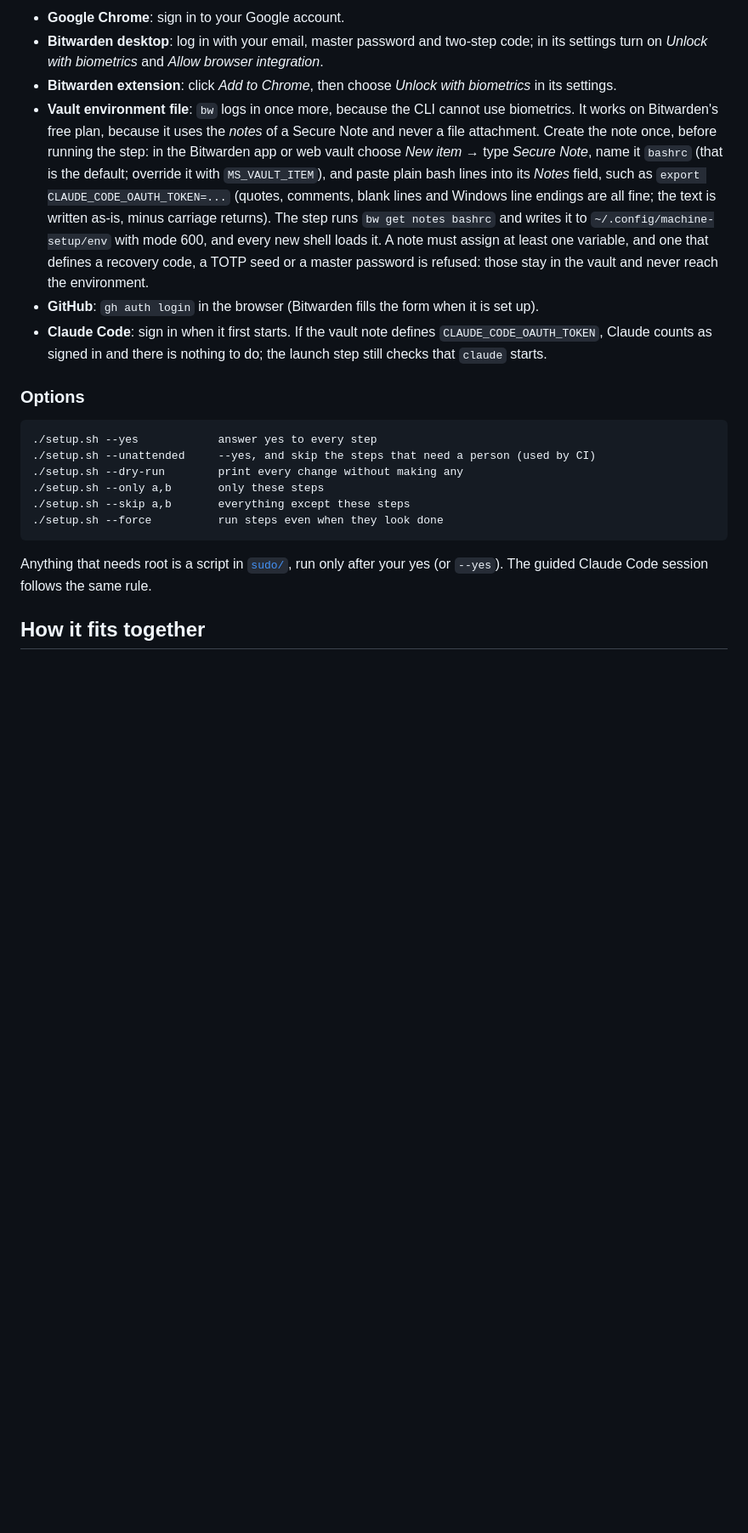
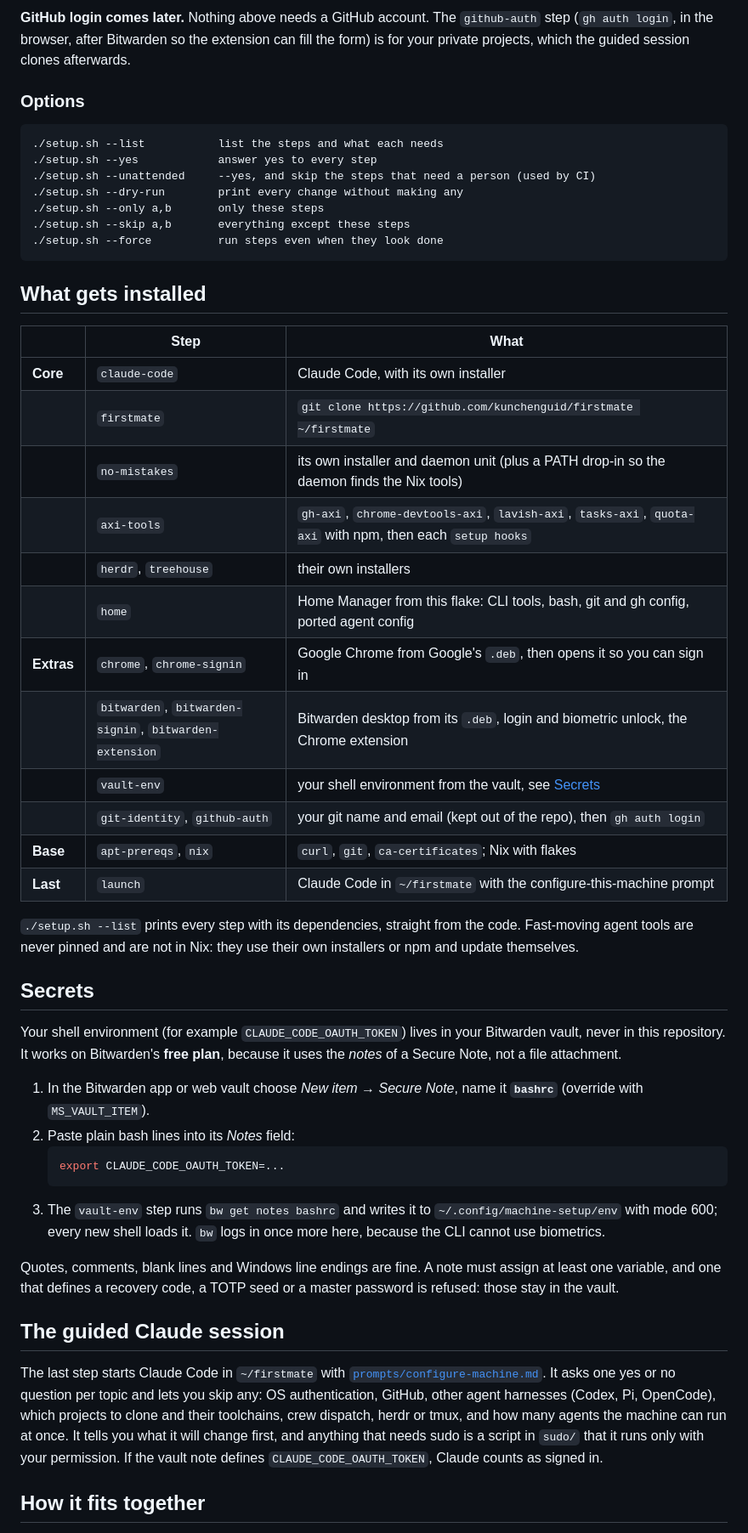
Before and after one commit to mmarsot/machine-setup, a Markdown page: README.md, the part around one of its changes. Shown at 85% size. GitHub-like rendering; blank space fills up the shorter version.

````diff
--- a/README.md
+++ b/README.md
@@ -52,14 +55,10 @@ You are asked each question once, with Enter meaning yes. Declining a step also
 
-- **Google Chrome**: sign in to your Google account.
-- **Bitwarden desktop**: log in with your email, master password and two-step code; in its settings turn on *Unlock with biometrics* and *Allow browser integration*.
-- **Bitwarden extension**: click *Add to Chrome*, then choose *Unlock with biometrics* in its settings.
-- **Vault environment file**: `bw` logs in once more, because the CLI cannot use biometrics. It works on Bitwarden's free plan, because it uses the *notes* of a Secure Note and never a file attachment. Create the note once, before running the step: in the Bitwarden app or web vault choose *New item* → type *Secure Note*, name it `bashrc` (that is the default; override it with `MS_VAULT_ITEM`), and paste plain bash lines into its *Notes* field, such as `export CLAUDE_CODE_OAUTH_TOKEN=...` (quotes, comments, blank lines and Windows line endings are all fine; the text is written as-is, minus carriage returns). The step runs `bw get notes bashrc` and writes it to `~/.config/machine-setup/env` with mode 600, and every new shell loads it. A note must assign at least one variable, and one that defines a recovery code, a TOTP seed or a master password is refused: those stay in the vault and never reach the environment.
-- **GitHub**: `gh auth login` in the browser (Bitwarden fills the form when it is set up).
-- **Claude Code**: sign in when it first starts. If the vault note defines `CLAUDE_CODE_OAUTH_TOKEN`, Claude counts as signed in and there is nothing to do; the launch step still checks that `claude` starts.
+**GitHub login comes later.** Nothing above needs a GitHub account. The `github-auth` step (`gh auth login`, in the browser, after Bitwarden so the extension can fill the form) is for your private projects, which the guided session clones afterwards.
 
 ### Options
 
 ```
+./setup.sh --list           list the steps and what each needs
 ./setup.sh --yes            answer yes to every step
 ./setup.sh --unattended     --yes, and skip the steps that need a person (used by CI)
 ./setup.sh --dry-run        print every change without making any
@@ -68,7 +67,41 @@ You are asked each question once, with Enter meaning yes. Declining a step also
 ./setup.sh --force          run steps even when they look done
 ```
 
-Anything that needs root is a script in [`sudo/`](sudo/README.md), run only after your yes (or `--yes`). The guided Claude Code session follows the same rule.
+## What gets installed
+
+| | Step | What |
+|---|---|---|
+| **Core** | `claude-code` | Claude Code, with its own installer |
+| | `firstmate` | `git clone https://github.com/kunchenguid/firstmate ~/firstmate` |
+| | `no-mistakes` | its own installer and daemon unit (plus a PATH drop-in so the daemon finds the Nix tools) |
+| | `axi-tools` | `gh-axi`, `chrome-devtools-axi`, `lavish-axi`, `tasks-axi`, `quota-axi` with npm, then each `setup hooks` |
+| | `herdr`, `treehouse` | their own installers |
+| | `home` | Home Manager from this flake: CLI tools, bash, git and gh config, ported agent config |
+| **Extras** | `chrome`, `chrome-signin` | Google Chrome from Google's `.deb`, then opens it so you can sign in |
+| | `bitwarden`, `bitwarden-signin`, `bitwarden-extension` | Bitwarden desktop from its `.deb`, login and biometric unlock, the Chrome extension |
+| | `vault-env` | your shell environment from the vault, see [Secrets](#secrets) |
+| | `git-identity`, `github-auth` | your git name and email (kept out of the repo), then `gh auth login` |
+| **Base** | `apt-prereqs`, `nix` | `curl`, `git`, `ca-certificates`; Nix with flakes |
+| **Last** | `launch` | Claude Code in `~/firstmate` with the configure-this-machine prompt |
+
+`./setup.sh --list` prints every step with its dependencies, straight from the code. Fast-moving agent tools are never pinned and are not in Nix: they use their own installers or npm and update themselves.
+
+## Secrets
+
+Your shell environment (for example `CLAUDE_CODE_OAUTH_TOKEN`) lives in your Bitwarden vault, never in this repository. It works on Bitwarden's **free plan**, because it uses the *notes* of a Secure Note, not a file attachment.
+
+1. In the Bitwarden app or web vault choose *New item* → *Secure Note*, name it **`bashrc`** (override with `MS_VAULT_ITEM`).
+2. Paste plain bash lines into its *Notes* field:
+   ```sh
+   export CLAUDE_CODE_OAUTH_TOKEN=...
+   ```
+3. The `vault-env` step runs `bw get notes bashrc` and writes it to `~/.config/machine-setup/env` with mode 600; every new shell loads it. `bw` logs in once more here, because the CLI cannot use biometrics.
+
+Quotes, comments, blank lines and Windows line endings are fine. A note must assign at least one variable, and one that defines a recovery code, a TOTP seed or a master password is refused: those stay in the vault.
+
+## The guided Claude session
+
+The last step starts Claude Code in `~/firstmate` with [`prompts/configure-machine.md`](prompts/configure-machine.md). It asks one yes or no question per topic and lets you skip any: OS authentication, GitHub, other agent harnesses (Codex, Pi, OpenCode), which projects to clone and their toolchains, crew dispatch, herdr or tmux, and how many agents the machine can run at once. It tells you what it will change first, and anything that needs sudo is a script in `sudo/` that it runs only with your permission. If the vault note defines `CLAUDE_CODE_OAUTH_TOKEN`, Claude counts as signed in.
 
 ## How it fits together
 
````
Also changed, not shown: other parts of README.md (+47 -43 lines), assets/anchor.png (added), assets/captain.png (added), assets/crewmate.png (added), assets/first-mate.png (added), assets/terminal.png (added).
